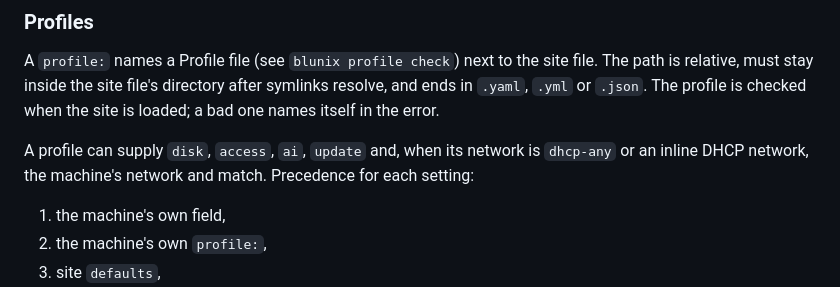
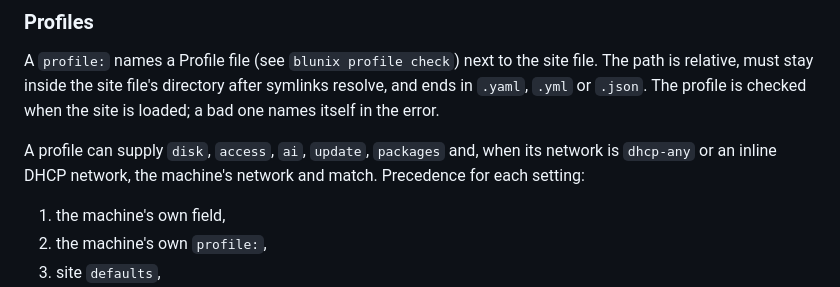
Before and after one commit to afterdarksys/blunix, a Markdown page: docs/proxy.md, the part around the change. Drawn GitHub-style.

Commit message:
docs/proxy.md: a profile can also supply packages

```diff
--- a/docs/proxy.md
+++ b/docs/proxy.md
@@ -208,7 +208,7 @@ A `dhcp: true` machine gets `network: dhcp-any`, or `{match: [...], dhcp: true}`
 
 A `profile:` names a Profile file (see `blunix profile check`) next to the site file. The path is relative, must stay inside the site file's directory after symlinks resolve, and ends in `.yaml`, `.yml` or `.json`. The profile is checked when the site is loaded; a bad one names itself in the error.
 
-A profile can supply `disk`, `access`, `ai`, `update` and, when its network is `dhcp-any` or an inline DHCP network, the machine's network and match. Precedence for each setting:
+A profile can supply `disk`, `access`, `ai`, `update`, `packages` and, when its network is `dhcp-any` or an inline DHCP network, the machine's network and match. Precedence for each setting:
 
 1. the machine's own field,
 2. the machine's own `profile:`,
```
